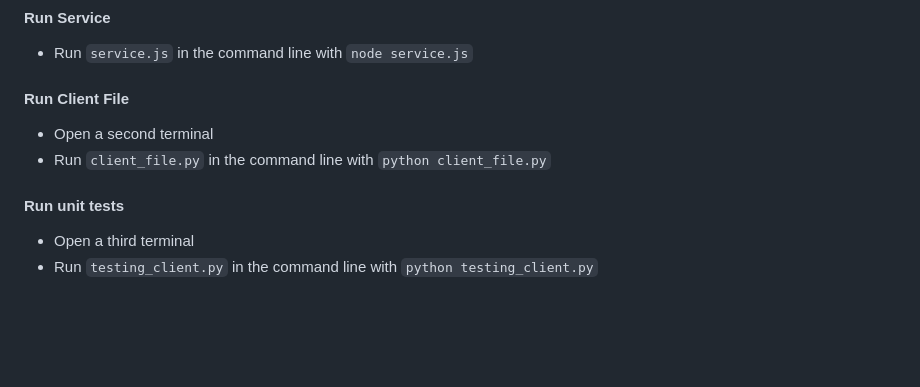
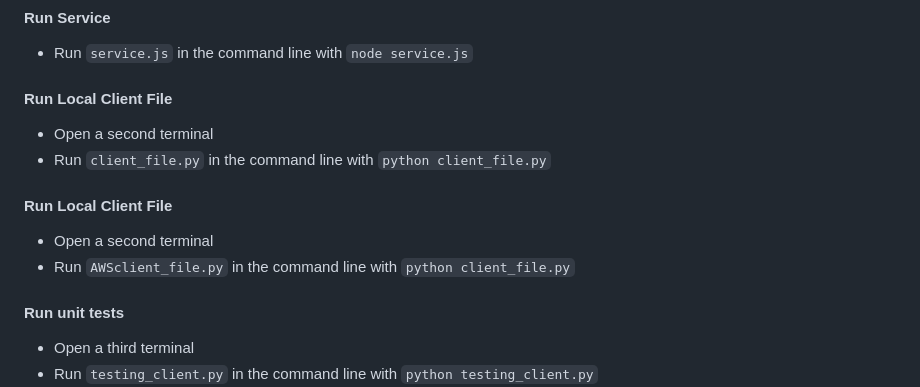
Before and after one commit to allyr13/obu-systems_analysis-allyryan, a Markdown page: README.md, the part around the change. GitHub-like rendering; blank space fills up the shorter version.

Commit message:
added client file that uses AWS

```diff
--- a/README.md
+++ b/README.md
@@ -45,9 +45,12 @@ Default Domain: https://2xfhk9btb9.us-east-2.awsapprunner.com
 - Open first terminal
 #### Run Service
 - Run `service.js` in the command line with `node service.js`
-#### Run Client File
+#### Run Local Client File
 - Open a second terminal
 - Run `client_file.py` in the command line with `python client_file.py`
+#### Run Local Client File
+- Open a second terminal
+- Run `AWSclient_file.py` in the command line with `python client_file.py`
 #### Run unit tests
 - Open a third terminal
 - Run `testing_client.py` in the command line with `python testing_client.py`
```
